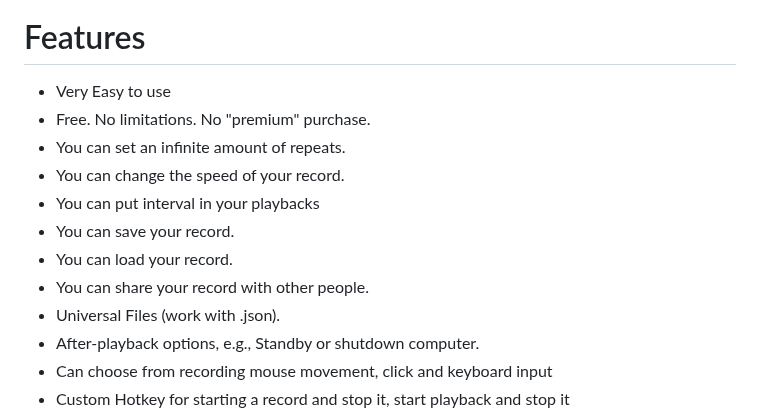
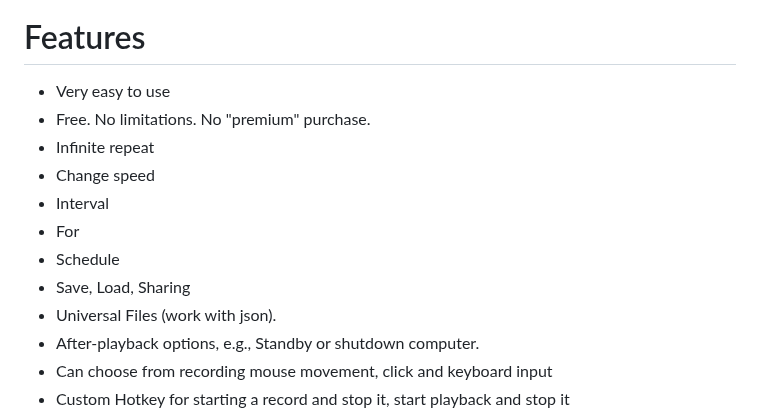
Before and after one commit to LOUDO56/PyMacroRecord, a Markdown page: README.md, the part around the change. Drawn GitHub-style.

```diff
--- a/README.md
+++ b/README.md
@@ -15,15 +15,15 @@ PyMacroRecord works with a GUI made using tkinter, making it easier for users to
 ![image](https://github.com/LOUDO56/PyMacroRecord/assets/117168736/2a1b2d0e-d950-40ad-84e2-971464058664)
 
 # Features
-- Very Easy to use
+- Very easy to use
 - Free. No limitations. No "premium" purchase.
-- You can set an infinite amount of repeats.
-- You can change the speed of your record.
-- You can put interval in your playbacks
-- You can save your record.
-- You can load your record.
-- You can share your record with other people.
-- Universal Files (work with .json).
+- Infinite repeat
+- Change speed
+- Interval
+- For
+- Schedule
+- Save, Load, Sharing
+- Universal Files (work with json).
 - After-playback options, e.g., Standby or shutdown computer.
 - Can choose from recording mouse movement, click and keyboard input
 - Custom Hotkey for starting a record and stop it, start playback and stop it
```
